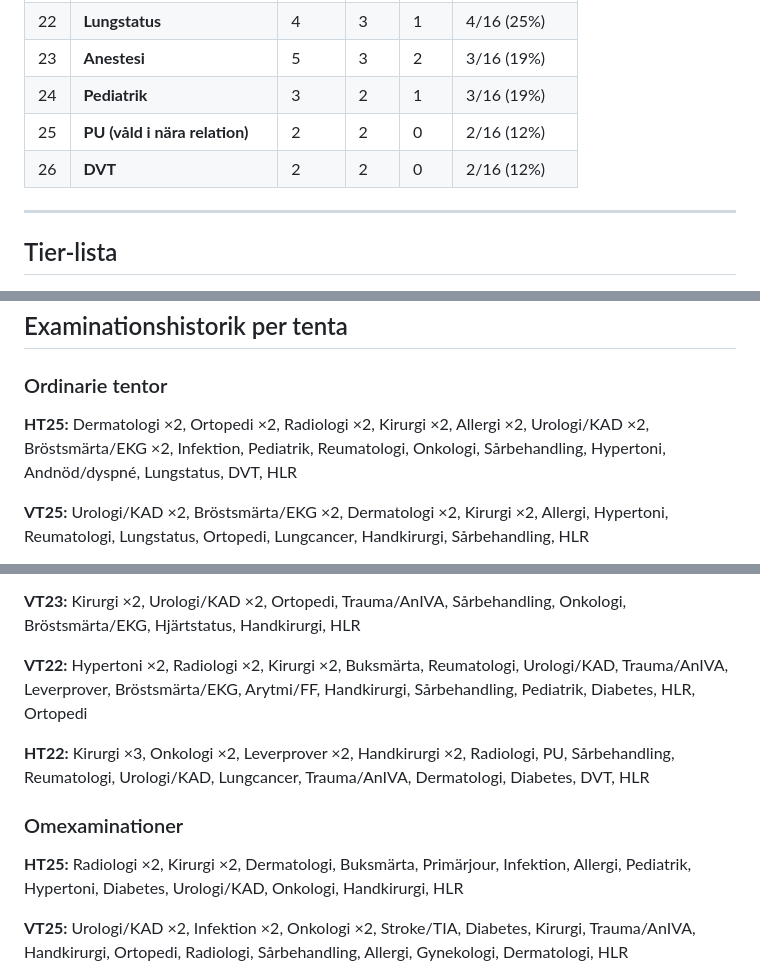
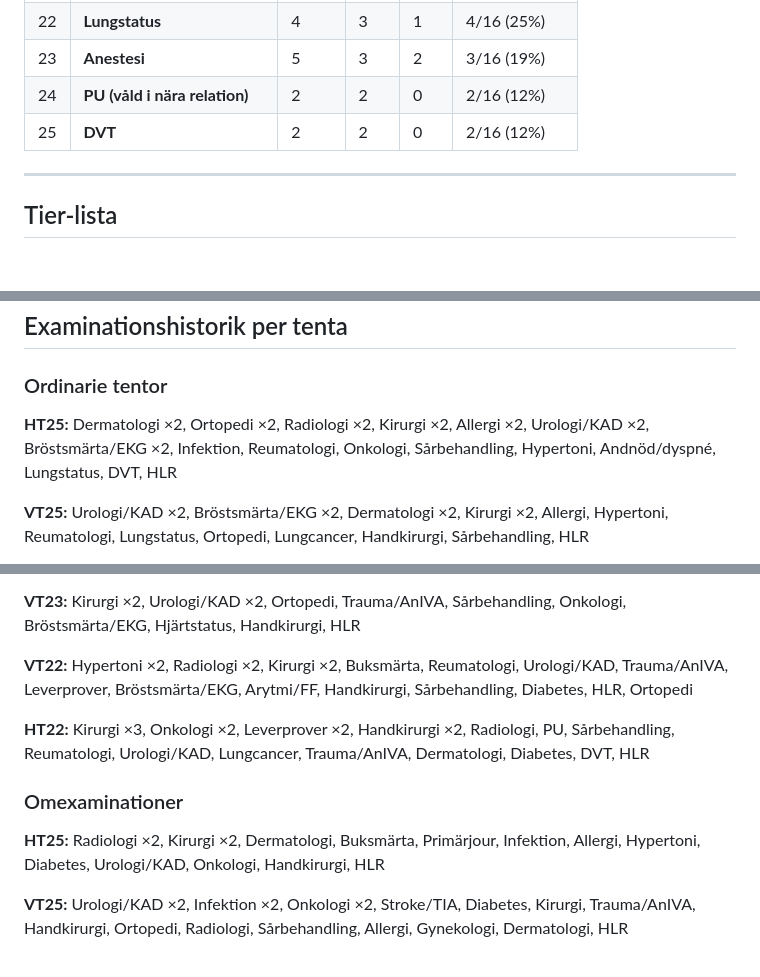
Before and after one commit to brunowegelius/osceumea, a Markdown page: high-yield-osce2.md, 3 parts joined by grey strips. Rendered like a GitHub page; blank space fills up the shorter version.

```diff
--- a/high-yield-osce2.md
+++ b/high-yield-osce2.md
@@ -41,9 +41,8 @@ OSCE II examinerar en betydligt bredare kunskapsbas än OSCE I. Utöver internme
 | 21 | **Primärjour** | 4 | 1 | 3 | 4/16 (25%) |
 | 22 | **Lungstatus** | 4 | 3 | 1 | 4/16 (25%) |
 | 23 | **Anestesi** | 5 | 3 | 2 | 3/16 (19%) |
-| 24 | **Pediatrik** | 3 | 2 | 1 | 3/16 (19%) |
-| 25 | **PU (våld i nära relation)** | 2 | 2 | 0 | 2/16 (12%) |
-| 26 | **DVT** | 2 | 2 | 0 | 2/16 (12%) |
+| 24 | **PU (våld i nära relation)** | 2 | 2 | 0 | 2/16 (12%) |
+| 25 | **DVT** | 2 | 2 | 0 | 2/16 (12%) |
 
 ---
 
@@ -127,7 +125,7 @@ Dessa ämnen förekommer på <20% av tentorna.
 
 ### Ordinarie tentor
 
-**HT25:** Dermatologi ×2, Ortopedi ×2, Radiologi ×2, Kirurgi ×2, Allergi ×2, Urologi/KAD ×2, Bröstsmärta/EKG ×2, Infektion, Pediatrik, Reumatologi, Onkologi, Sårbehandling, Hypertoni, Andnöd/dyspné, Lungstatus, DVT, HLR
+**HT25:** Dermatologi ×2, Ortopedi ×2, Radiologi ×2, Kirurgi ×2, Allergi ×2, Urologi/KAD ×2, Bröstsmärta/EKG ×2, Infektion, Reumatologi, Onkologi, Sårbehandling, Hypertoni, Andnöd/dyspné, Lungstatus, DVT, HLR
 
 **VT25:** Urologi/KAD ×2, Bröstsmärta/EKG ×2, Dermatologi ×2, Kirurgi ×2, Allergi, Hypertoni, Reumatologi, Lungstatus, Ortopedi, Lungcancer, Handkirurgi, Sårbehandling, HLR
 
@@ -139,13 +137,13 @@ Dessa ämnen förekommer på <20% av tentorna.
 
 **VT23:** Kirurgi ×2, Urologi/KAD ×2, Ortopedi, Trauma/AnIVA, Sårbehandling, Onkologi, Bröstsmärta/EKG, Hjärtstatus, Handkirurgi, HLR
 
-**VT22:** Hypertoni ×2, Radiologi ×2, Kirurgi ×2, Buksmärta, Reumatologi, Urologi/KAD, Trauma/AnIVA, Leverprover, Bröstsmärta/EKG, Arytmi/FF, Handkirurgi, Sårbehandling, Pediatrik, Diabetes, HLR, Ortopedi
+**VT22:** Hypertoni ×2, Radiologi ×2, Kirurgi ×2, Buksmärta, Reumatologi, Urologi/KAD, Trauma/AnIVA, Leverprover, Bröstsmärta/EKG, Arytmi/FF, Handkirurgi, Sårbehandling, Diabetes, HLR, Ortopedi
 
 **HT22:** Kirurgi ×3, Onkologi ×2, Leverprover ×2, Handkirurgi ×2, Radiologi, PU, Sårbehandling, Reumatologi, Urologi/KAD, Lungcancer, Trauma/AnIVA, Dermatologi, Diabetes, DVT, HLR
 
 ### Omexaminationer
 
-**HT25:** Radiologi ×2, Kirurgi ×2, Dermatologi, Buksmärta, Primärjour, Infektion, Allergi, Pediatrik, Hypertoni, Diabetes, Urologi/KAD, Onkologi, Handkirurgi, HLR
+**HT25:** Radiologi ×2, Kirurgi ×2, Dermatologi, Buksmärta, Primärjour, Infektion, Allergi, Hypertoni, Diabetes, Urologi/KAD, Onkologi, Handkirurgi, HLR
 
 **VT25:** Urologi/KAD ×2, Infektion ×2, Onkologi ×2, Stroke/TIA, Diabetes, Kirurgi, Trauma/AnIVA, Handkirurgi, Ortopedi, Radiologi, Sårbehandling, Allergi, Gynekologi, Dermatologi, HLR
 
```
Also changed, not shown: other parts of high-yield-osce2.md (+0 -1 lines), high-yield-osce1.md (+11 -13 lines).
